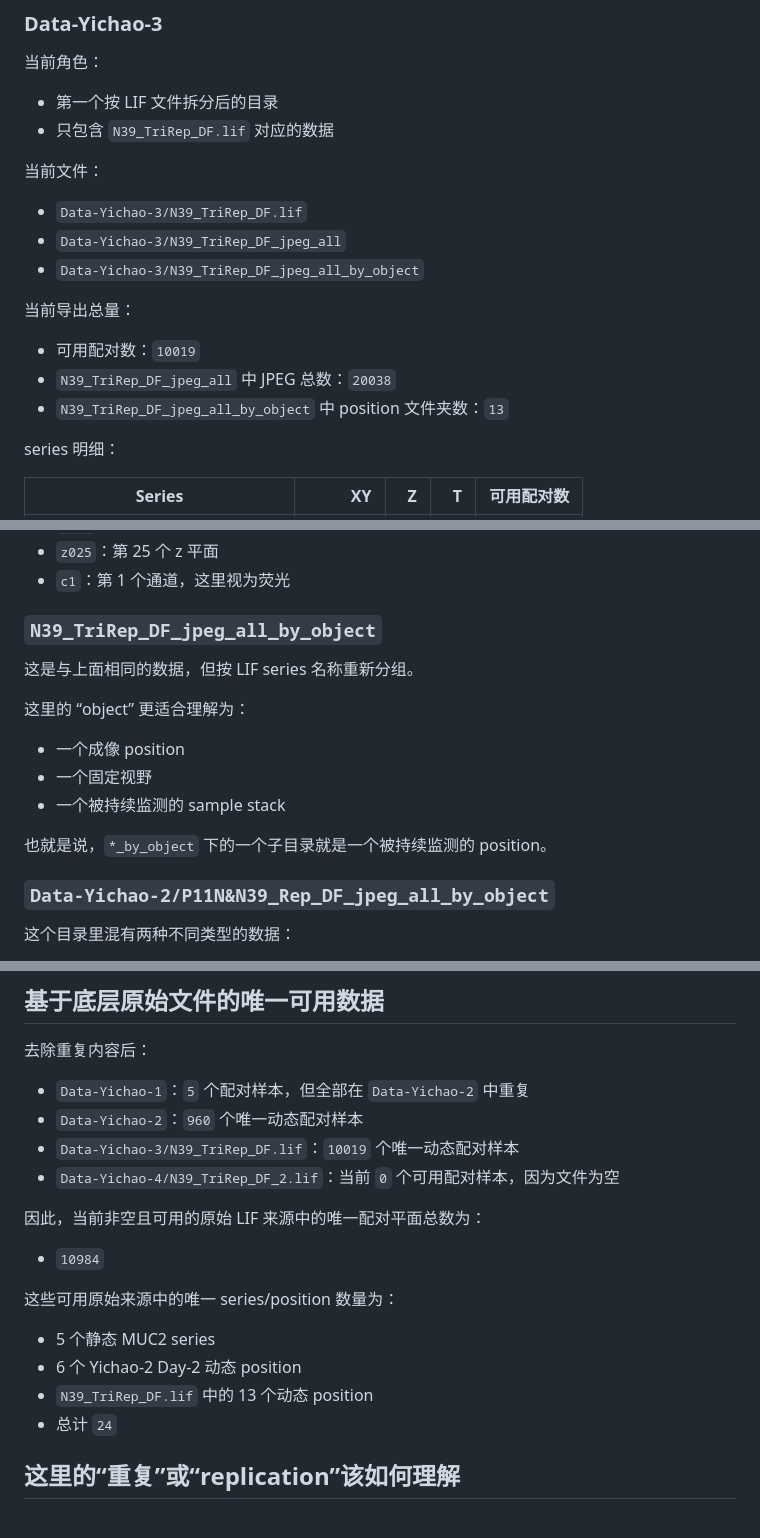
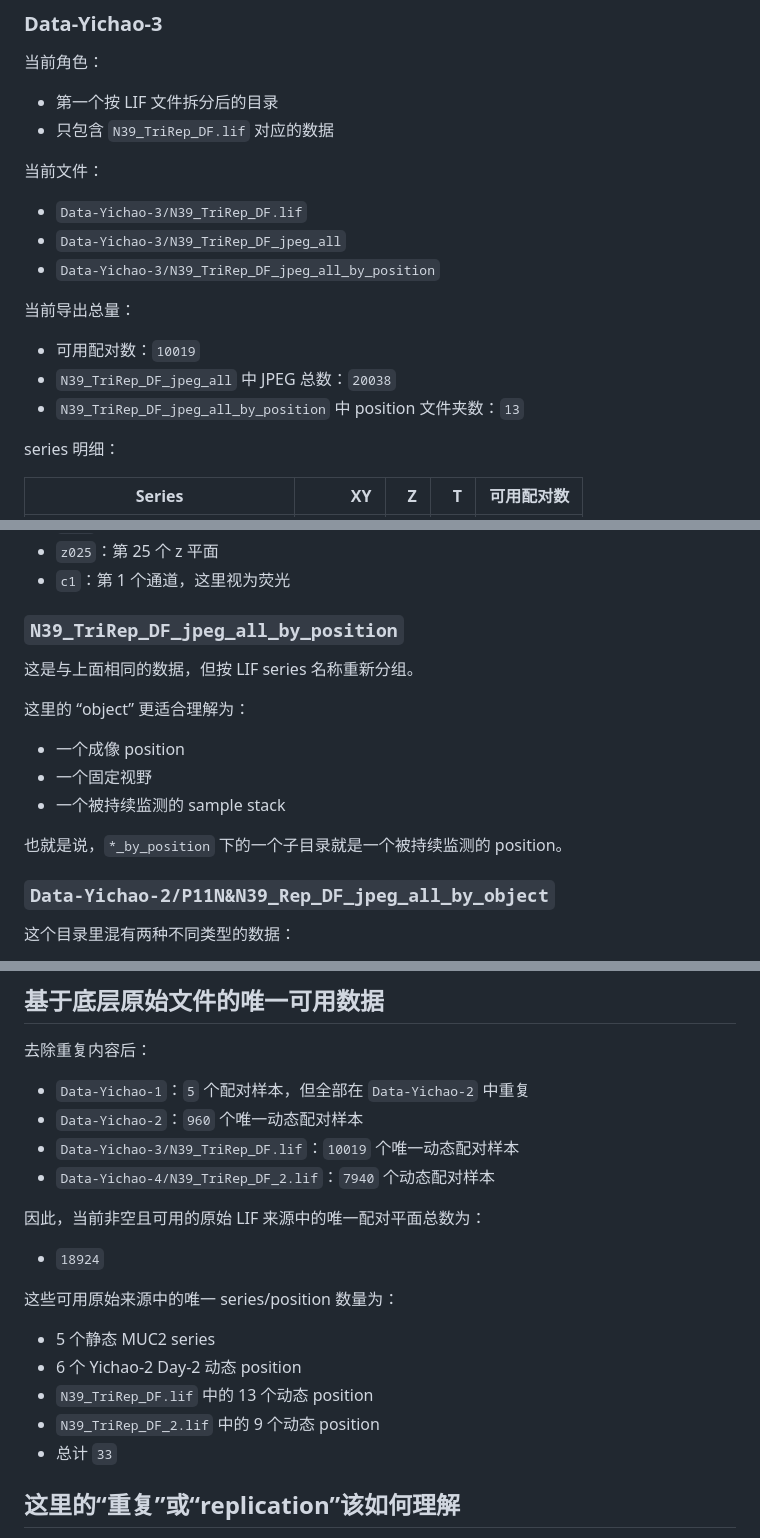
Before and after one commit to lachlanchen/OrganoidAgent, a Markdown page: references/Yichao/README.zh.md, 3 parts joined by grey strips. GitHub-like rendering.

```diff
--- a/references/Yichao/README.zh.md
+++ b/references/Yichao/README.zh.md
@@ -165,13 +167,13 @@ series 结构如下：
 
 - `Data-Yichao-3/N39_TriRep_DF.lif`
 - `Data-Yichao-3/N39_TriRep_DF_jpeg_all`
-- `Data-Yichao-3/N39_TriRep_DF_jpeg_all_by_object`
+- `Data-Yichao-3/N39_TriRep_DF_jpeg_all_by_position`
 
 当前导出总量：
 
 - 可用配对数：`10019`
 - `N39_TriRep_DF_jpeg_all` 中 JPEG 总数：`20038`
-- `N39_TriRep_DF_jpeg_all_by_object` 中 position 文件夹数：`13`
+- `N39_TriRep_DF_jpeg_all_by_position` 中 position 文件夹数：`13`
 
 series 明细：
 
@@ -260,7 +286,7 @@ series 明细：
 - `c1`：第 1 个通道，这里视为荧光
 
 
-### `N39_TriRep_DF_jpeg_all_by_object`
+### `N39_TriRep_DF_jpeg_all_by_position`
 
 这是与上面相同的数据，但按 LIF series 名称重新分组。
 
@@ -270,7 +296,7 @@ series 明细：
 - 一个固定视野
 - 一个被持续监测的 sample stack
 
-也就是说，`*_by_object` 下的一个子目录就是一个被持续监测的 position。
+也就是说，`*_by_position` 下的一个子目录就是一个被持续监测的 position。
 
 
 ### `Data-Yichao-2/P11N&N39_Rep_DF_jpeg_all_by_object`
@@ -304,18 +330,19 @@ series 明细：
 - `Data-Yichao-1`：`5` 个配对样本，但全部在 `Data-Yichao-2` 中重复
 - `Data-Yichao-2`：`960` 个唯一动态配对样本
 - `Data-Yichao-3/N39_TriRep_DF.lif`：`10019` 个唯一动态配对样本
-- `Data-Yichao-4/N39_TriRep_DF_2.lif`：当前 `0` 个可用配对样本，因为文件为空
+- `Data-Yichao-4/N39_TriRep_DF_2.lif`：`7940` 个动态配对样本
 
 因此，当前非空且可用的原始 LIF 来源中的唯一配对平面总数为：
 
-- `10984`
+- `18924`
 
 这些可用原始来源中的唯一 series/position 数量为：
 
 - 5 个静态 MUC2 series
 - 6 个 Yichao-2 Day-2 动态 position
 - `N39_TriRep_DF.lif` 中的 13 个动态 position
-- 总计 `24`
+- `N39_TriRep_DF_2.lif` 中的 9 个动态 position
+- 总计 `33`
 
 
 ## 这里的“重复”或“replication”该如何理解
```
Also changed, not shown: other parts of references/Yichao/README.zh.md (+35 -9 lines), references/Yichao/README.md (+43 -16 lines).
